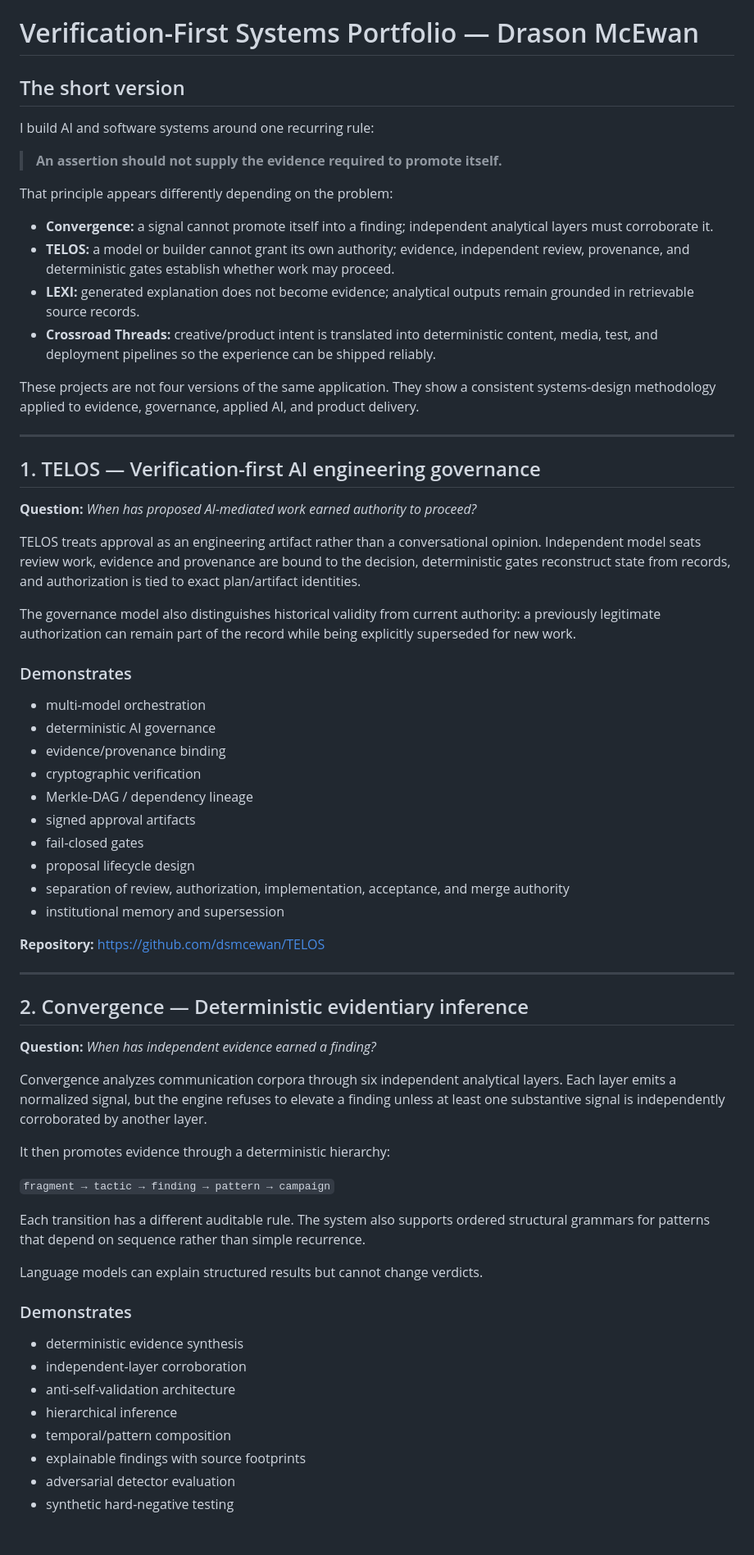
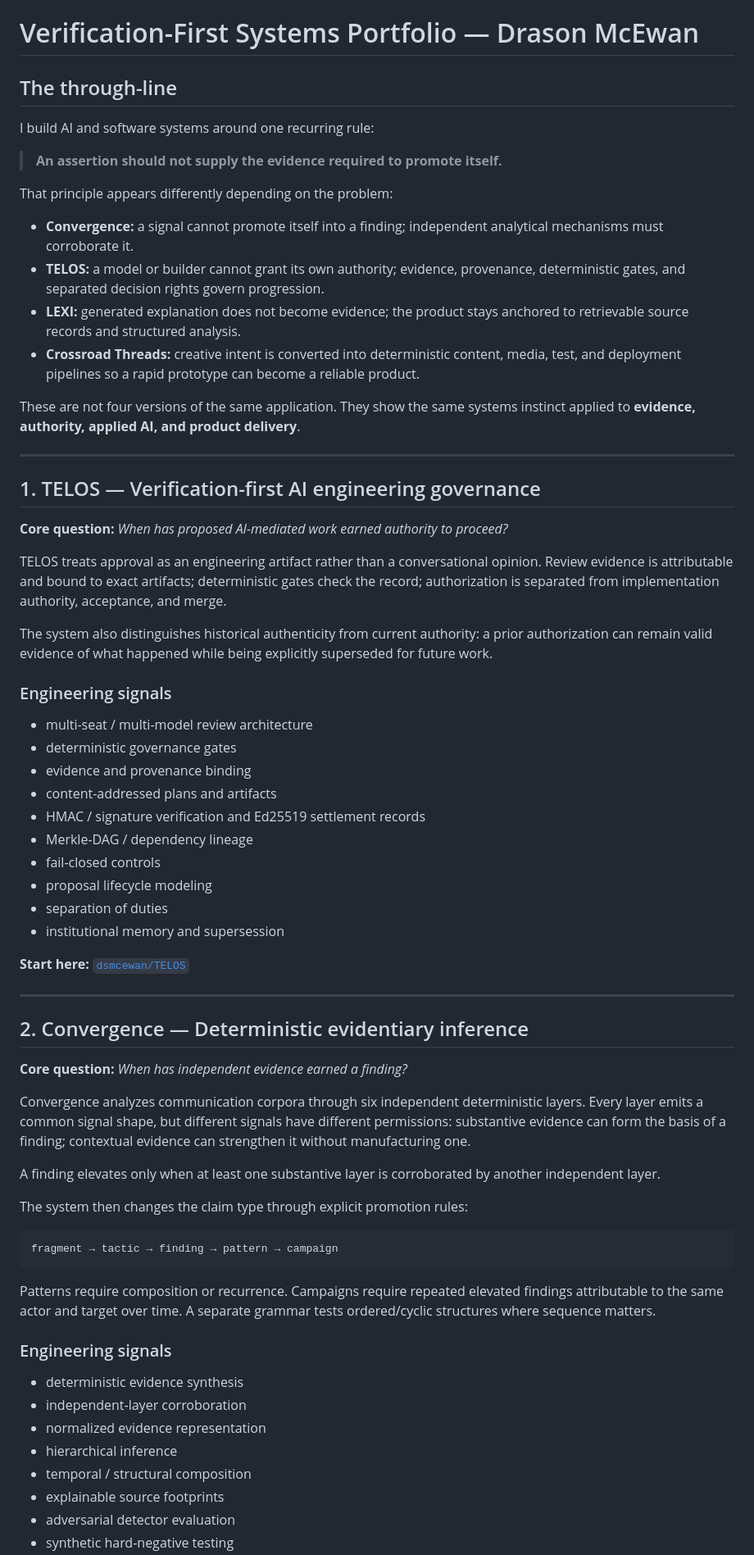
Before and after one commit to dsmcewan/dsmcewan, a Markdown page: SYSTEMS-PORTFOLIO.md, the part around one of its changes. Shown at 82% size. Drawn GitHub-style; blank space fills up the shorter version.

````diff
--- a/SYSTEMS-PORTFOLIO.md
+++ b/SYSTEMS-PORTFOLIO.md
@@ -1,6 +1,6 @@
 # Verification-First Systems Portfolio — Drason McEwan
 
-## The short version
+## The through-line
 
 I build AI and software systems around one recurring rule:
 
@@ -8,61 +8,63 @@ I build AI and software systems around one recurring rule:
 
 That principle appears differently depending on the problem:
 
-- **Convergence:** a signal cannot promote itself into a finding; independent analytical layers must corroborate it.
-- **TELOS:** a model or builder cannot grant its own authority; evidence, independent review, provenance, and deterministic gates establish whether work may proceed.
-- **LEXI:** generated explanation does not become evidence; analytical outputs remain grounded in retrievable source records.
-- **Crossroad Threads:** creative/product intent is translated into deterministic content, media, test, and deployment pipelines so the experience can be shipped reliably.
+- **Convergence:** a signal cannot promote itself into a finding; independent analytical mechanisms must corroborate it.
+- **TELOS:** a model or builder cannot grant its own authority; evidence, provenance, deterministic gates, and separated decision rights govern progression.
+- **LEXI:** generated explanation does not become evidence; the product stays anchored to retrievable source records and structured analysis.
+- **Crossroad Threads:** creative intent is converted into deterministic content, media, test, and deployment pipelines so a rapid prototype can become a reliable product.
 
-These projects are not four versions of the same application. They show a consistent systems-design methodology applied to evidence, governance, applied AI, and product delivery.
+These are not four versions of the same application. They show the same systems instinct applied to **evidence, authority, applied AI, and product delivery**.
 
 ---
 
 ## 1. TELOS — Verification-first AI engineering governance
 
-**Question:** *When has proposed AI-mediated work earned authority to proceed?*
+**Core question:** *When has proposed AI-mediated work earned authority to proceed?*
 
-TELOS treats approval as an engineering artifact rather than a conversational opinion. Independent model seats review work, evidence and provenance are bound to the decision, deterministic gates reconstruct state from records, and authorization is tied to exact plan/artifact identities.
+TELOS treats approval as an engineering artifact rather than a conversational opinion. Review evidence is attributable and bound to exact artifacts; deterministic gates check the record; authorization is separated from implementation authority, acceptance, and merge.
 
-The governance model also distinguishes historical validity from current authority: a previously legitimate authorization can remain part of the record while being explicitly superseded for new work.
+The system also distinguishes historical authenticity from current authority: a prior authorization can remain valid evidence of what happened while being explicitly superseded for future work.
 
-### Demonstrates
+### Engineering signals
 
-- multi-model orchestration
-- deterministic AI governance
-- evidence/provenance binding
-- cryptographic verification
+- multi-seat / multi-model review architecture
+- deterministic governance gates
+- evidence and provenance binding
+- content-addressed plans and artifacts
+- HMAC / signature verification and Ed25519 settlement records
 - Merkle-DAG / dependency lineage
-- signed approval artifacts
-- fail-closed gates
-- proposal lifecycle design
-- separation of review, authorization, implementation, acceptance, and merge authority
+- fail-closed controls
+- proposal lifecycle modeling
+- separation of duties
 - institutional memory and supersession
 
-**Repository:** https://github.com/dsmcewan/TELOS
+**Start here:** [`dsmcewan/TELOS`](https://github.com/dsmcewan/TELOS)
 
 ---
 
 ## 2. Convergence — Deterministic evidentiary inference
 
-**Question:** *When has independent evidence earned a finding?*
+**Core question:** *When has independent evidence earned a finding?*
 
-Convergence analyzes communication corpora through six independent analytical layers. Each layer emits a normalized signal, but the engine refuses to elevate a finding unless at least one substantive signal is independently corroborated by another layer.
+Convergence analyzes communication corpora through six independent deterministic layers. Every layer emits a common signal shape, but different signals have different permissions: substantive evidence can form the basis of a finding; contextual evidence can strengthen it without manufacturing one.
 
-It then promotes evidence through a deterministic hierarchy:
+A finding elevates only when at least one substantive layer is corroborated by another independent layer.
 
-`fragment → tactic → finding → pattern → campaign`
+The system then changes the claim type through explicit promotion rules:
 
-Each transition has a different auditable rule. The system also supports ordered structural grammars for patterns that depend on sequence rather than simple recurrence.
+```text
+fragment → tactic → finding → pattern → campaign
+```
 
-Language models can explain structured results but cannot change verdicts.
+Patterns require composition or recurrence. Campaigns require repeated elevated findings attributable to the same actor and target over time. A separate grammar tests ordered/cyclic structures where sequence matters.
 
-### Demonstrates
+### Engineering signals
 
 - deterministic evidence synthesis
 - independent-layer corroboration
-- anti-self-validation architecture
+- normalized evidence representation
 - hierarchical inference
-- temporal/pattern composition
-- explainable findings with source footprints
+- temporal / structural composition
+- explainable source footprints
 - adversarial detector evaluation
 - synthetic hard-negative testing
````
Also changed, not shown: other parts of SYSTEMS-PORTFOLIO.md (+58 -55 lines).
